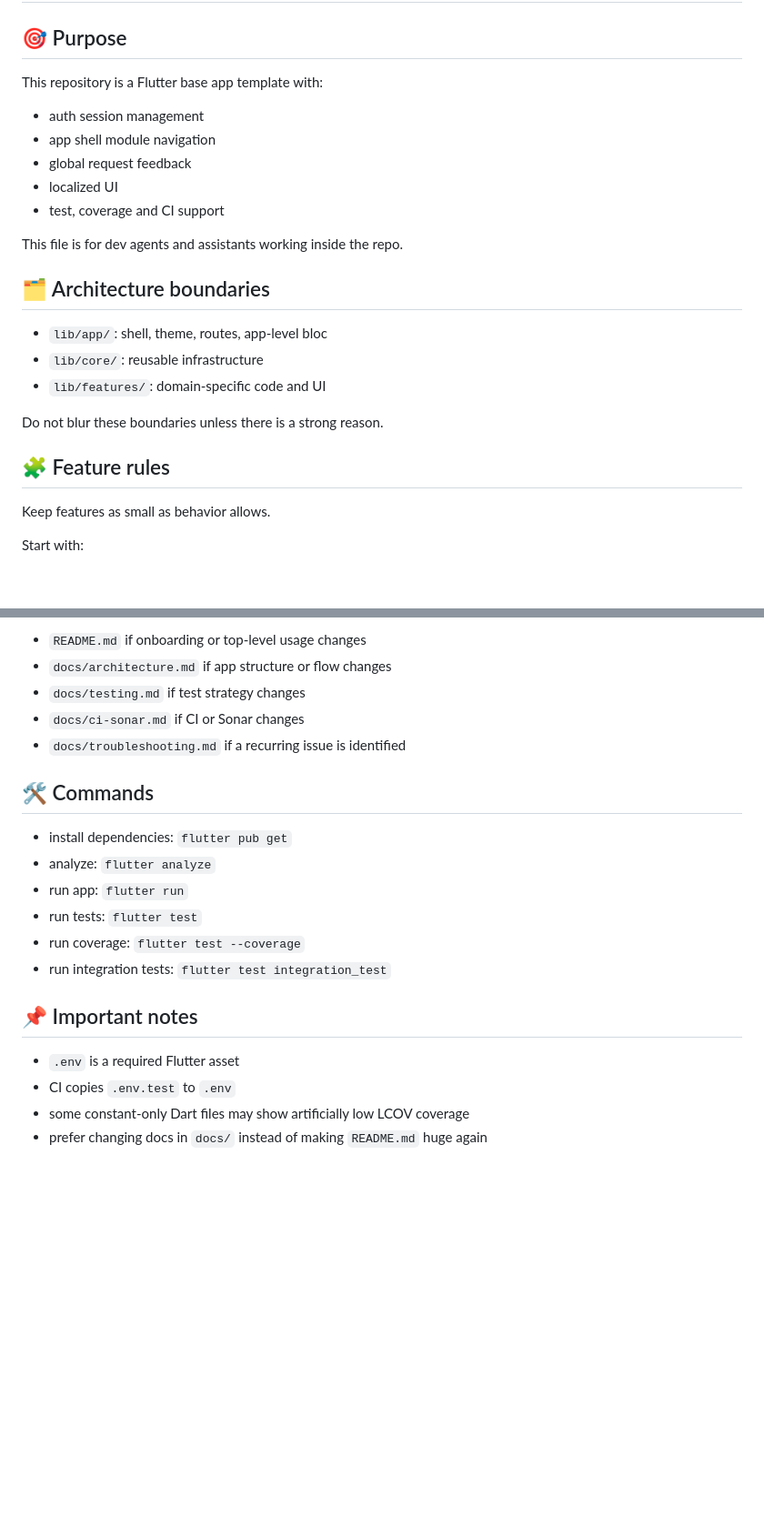
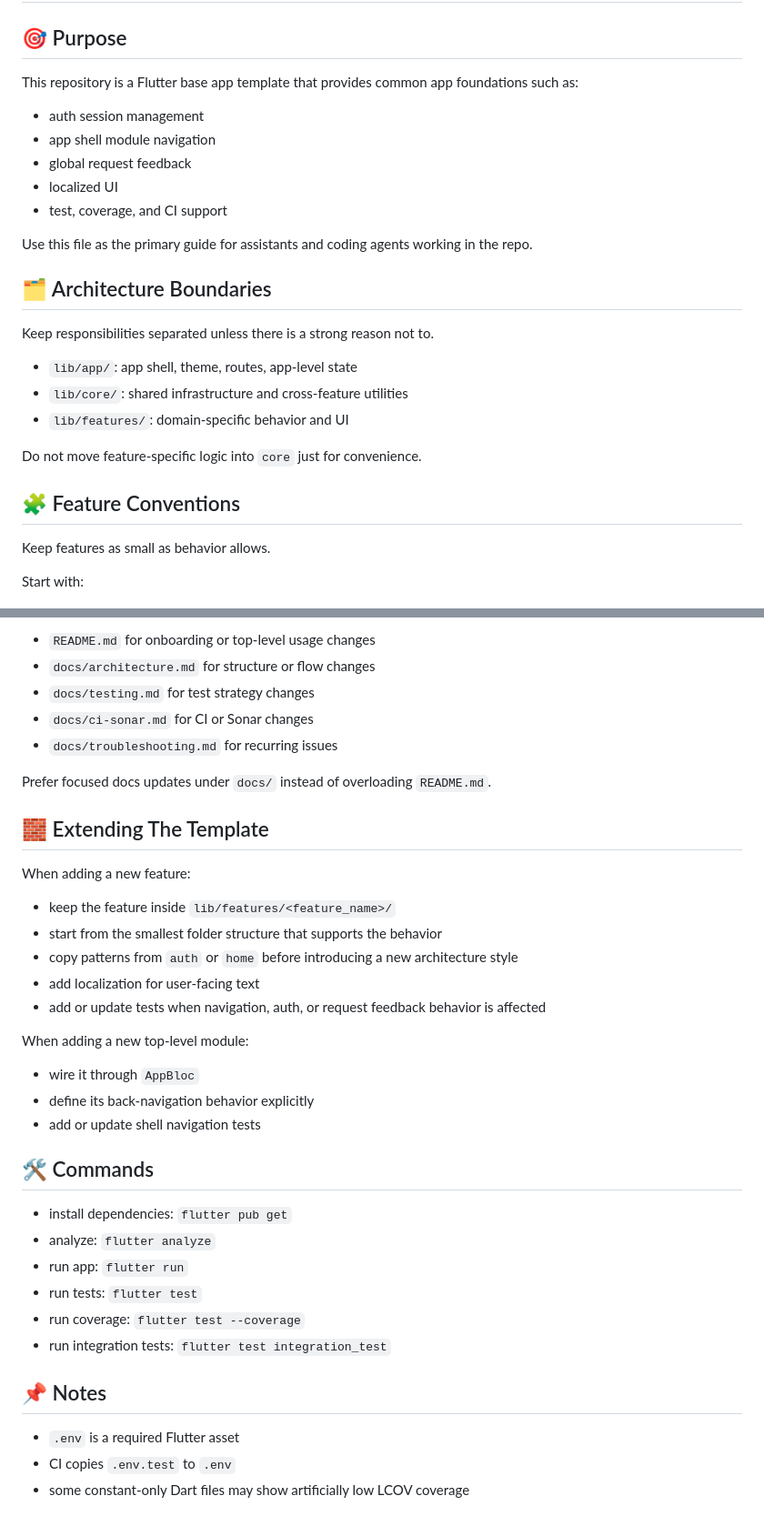
Before and after one commit to serasengit/flutter-base-app, a Markdown page: AGENTS.md, 2 parts joined by grey strips. Shown at 91% size. Rendered like a GitHub page; blank space fills up the shorter version.

```diff
--- a/AGENTS.md
+++ b/AGENTS.md
@@ -2,25 +2,27 @@
 
 ## 🎯 Purpose
 
-This repository is a Flutter base app template with:
+This repository is a Flutter base app template that provides common app foundations such as:
 
 - auth session management
 - app shell module navigation
 - global request feedback
 - localized UI
-- test, coverage and CI support
+- test, coverage, and CI support
 
-This file is for dev agents and assistants working inside the repo.
+Use this file as the primary guide for assistants and coding agents working in the repo.
 
-## 🗂️ Architecture boundaries
+## 🗂️ Architecture Boundaries
 
-- `lib/app/`: shell, theme, routes, app-level bloc
-- `lib/core/`: reusable infrastructure
-- `lib/features/`: domain-specific code and UI
+Keep responsibilities separated unless there is a strong reason not to.
 
-Do not blur these boundaries unless there is a strong reason.
+- `lib/app/`: app shell, theme, routes, app-level state
+- `lib/core/`: shared infrastructure and cross-feature utilities
+- `lib/features/`: domain-specific behavior and UI
 
-## 🧩 Feature rules
+Do not move feature-specific logic into `core` just for convenience.
+
+## 🧩 Feature Conventions
 
 Keep features as small as behavior allows.
 
@@ -107,9 +102,27 @@ When behavior changes, update:
 
-- `README.md` if onboarding or top-level usage changes
-- `docs/architecture.md` if app structure or flow changes
-- `docs/testing.md` if test strategy changes
-- `docs/ci-sonar.md` if CI or Sonar changes
-- `docs/troubleshooting.md` if a recurring issue is identified
+- `README.md` for onboarding or top-level usage changes
+- `docs/architecture.md` for structure or flow changes
+- `docs/testing.md` for test strategy changes
+- `docs/ci-sonar.md` for CI or Sonar changes
+- `docs/troubleshooting.md` for recurring issues
+
+Prefer focused docs updates under `docs/` instead of overloading `README.md`.
+
+## 🧱 Extending The Template
+
+When adding a new feature:
+
+- keep the feature inside `lib/features/<feature_name>/`
+- start from the smallest folder structure that supports the behavior
+- copy patterns from `auth` or `home` before introducing a new architecture style
+- add localization for user-facing text
+- add or update tests when navigation, auth, or request feedback behavior is affected
+
+When adding a new top-level module:
+
+- wire it through `AppBloc`
+- define its back-navigation behavior explicitly
+- add or update shell navigation tests
 
 ## 🛠️ Commands
 
@@ -120,9 +133,8 @@ When behavior changes, update:
 - run coverage: `flutter test --coverage`
 - run integration tests: `flutter test integration_test`
 
-## 📌 Important notes
+## 📌 Notes
 
 - `.env` is a required Flutter asset
 - CI copies `.env.test` to `.env`
 - some constant-only Dart files may show artificially low LCOV coverage
-- prefer changing docs in `docs/` instead of making `README.md` huge again
```
Also changed, not shown: other parts of AGENTS.md (+24 -31 lines).
